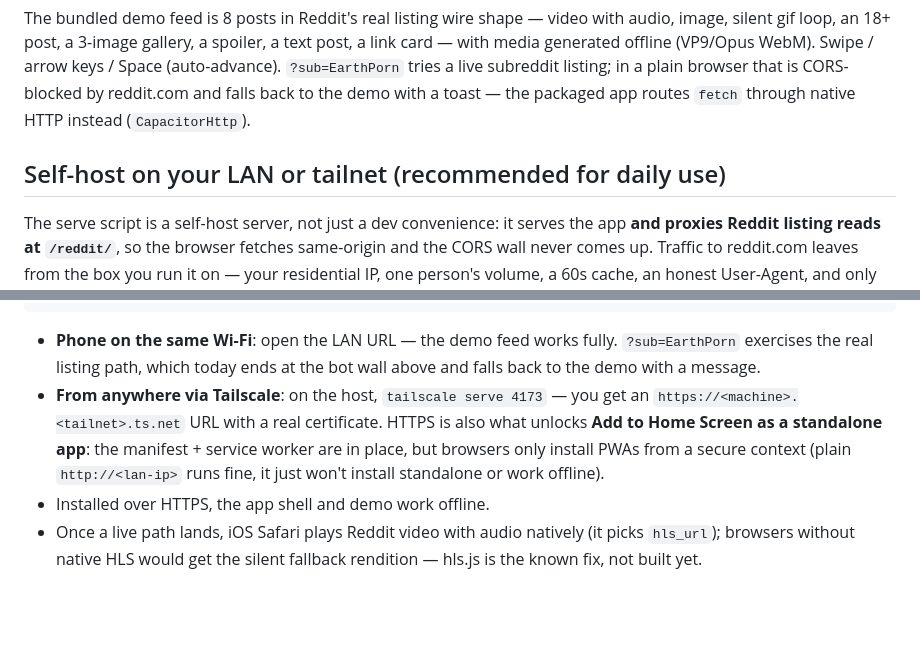
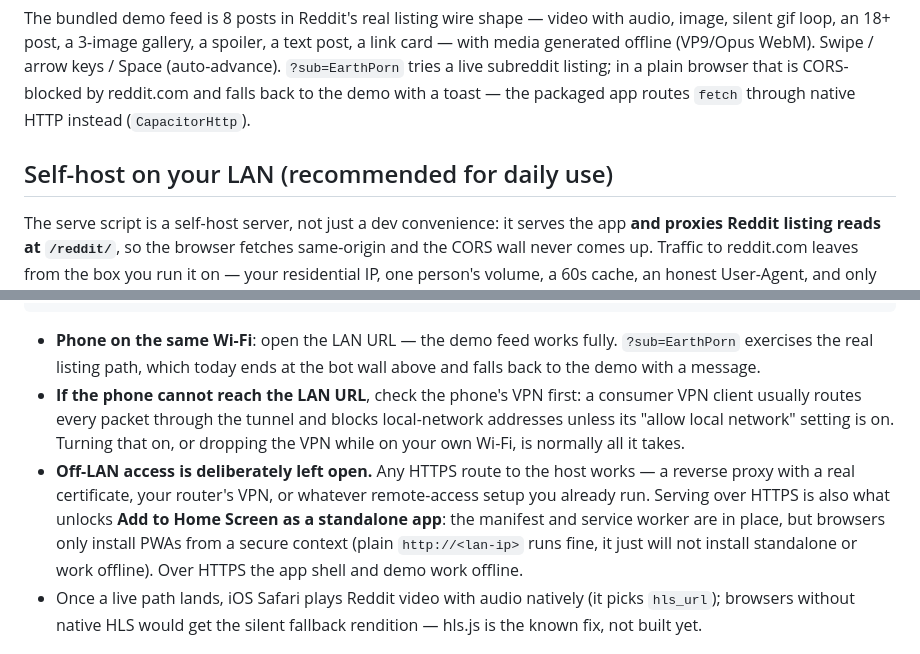
Before and after one commit to dm1681/reddit-slideshow, a Markdown page: mobile/README.md, 2 parts joined by grey strips. Rendered like a GitHub page; blank space fills up the shorter version.

Commit message:
docs(mobile): drop Tailscale from the self-host guidance
The user runs NordVPN, not Tailscale; a 100.x address on the machine was
not consent to build docs on a stack they do not use. Off-LAN access is
left open to whatever HTTPS route they already run, with the HTTPS/PWA
tradeoff stated once. Adds the practical gotcha behind most 'my phone
cannot reach the LAN URL' reports: a consumer VPN client on the phone
routes everything through the tunnel unless its allow-local-network
setting is on.

```diff
--- a/mobile/README.md
+++ b/mobile/README.md
@@ -22,7 +22,7 @@ subreddit listing; in a plain browser that is CORS-blocked by reddit.com and
 falls back to the demo with a toast — the packaged app routes `fetch` through
 native HTTP instead (`CapacitorHttp`).
 
-## Self-host on your LAN or tailnet (recommended for daily use)
+## Self-host on your LAN (recommended for daily use)
 
 The serve script is a self-host server, not just a dev convenience: it serves
 the app **and proxies Reddit listing reads at `/reddit/`**, so the browser
@@ -56,13 +56,18 @@ cd mobile && npm install && npm run serve
 - **Phone on the same Wi-Fi**: open the LAN URL — the demo feed works fully.
   `?sub=EarthPorn` exercises the real listing path, which today ends at the
   bot wall above and falls back to the demo with a message.
-- **From anywhere via Tailscale**: on the host, `tailscale serve 4173` — you
-  get an `https://<machine>.<tailnet>.ts.net` URL with a real certificate.
-  HTTPS is also what unlocks **Add to Home Screen as a standalone app**: the
-  manifest + service worker are in place, but browsers only install PWAs from
-  a secure context (plain `http://<lan-ip>` runs fine, it just won't install
-  standalone or work offline).
-- Installed over HTTPS, the app shell and demo work offline.
+- **If the phone cannot reach the LAN URL**, check the phone's VPN first: a
+  consumer VPN client usually routes every packet through the tunnel and
+  blocks local-network addresses unless its "allow local network" setting is
+  on. Turning that on, or dropping the VPN while on your own Wi-Fi, is
+  normally all it takes.
+- **Off-LAN access is deliberately left open.** Any HTTPS route to the host
+  works — a reverse proxy with a real certificate, your router's VPN, or
+  whatever remote-access setup you already run. Serving over HTTPS is also
+  what unlocks **Add to Home Screen as a standalone app**: the manifest and
+  service worker are in place, but browsers only install PWAs from a secure
+  context (plain `http://<lan-ip>` runs fine, it just will not install
+  standalone or work offline). Over HTTPS the app shell and demo work offline.
 - Once a live path lands, iOS Safari plays Reddit video with audio natively
   (it picks `hls_url`); browsers without native HLS would get the silent
   fallback rendition — hls.js is the known fix, not built yet.
```
